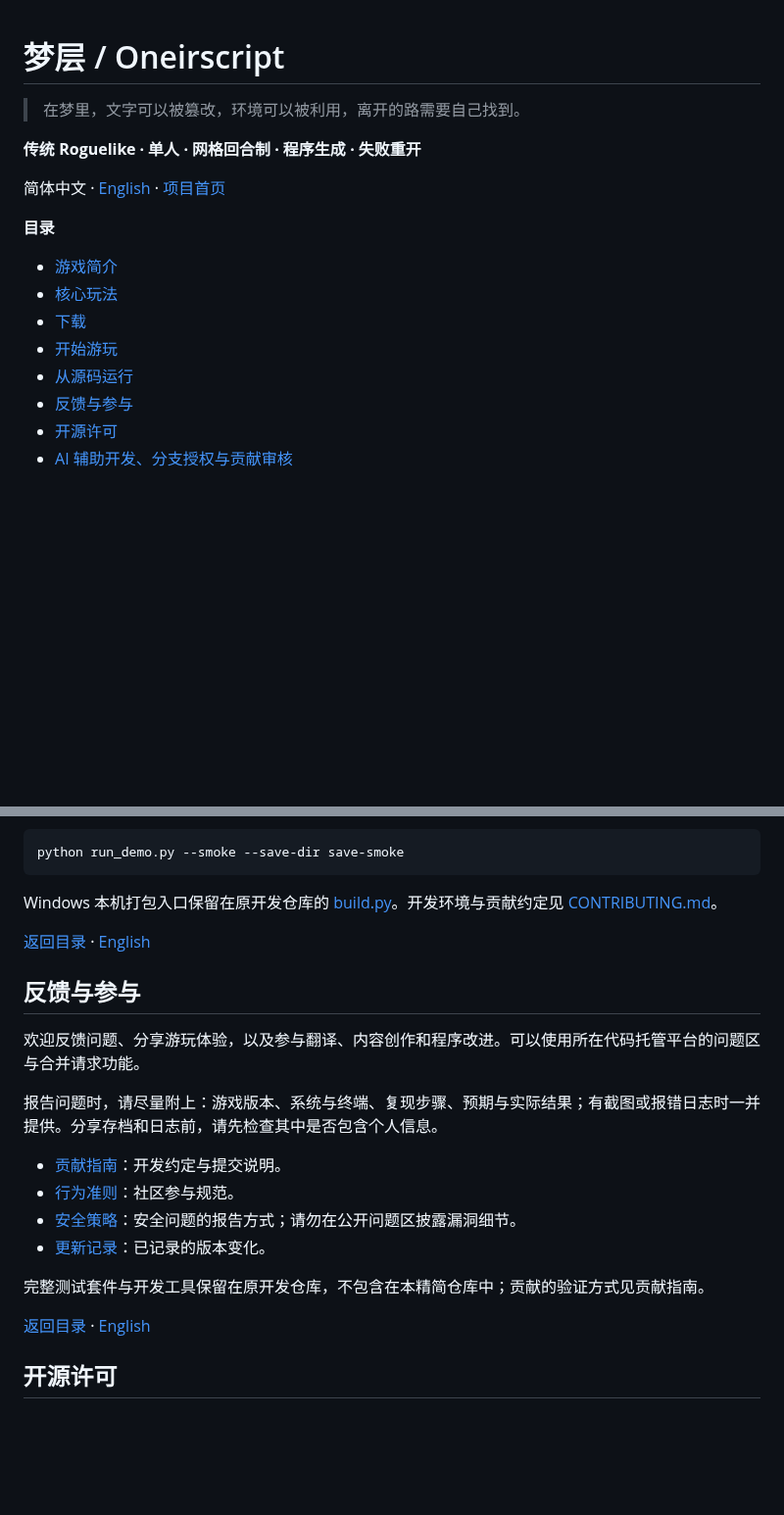
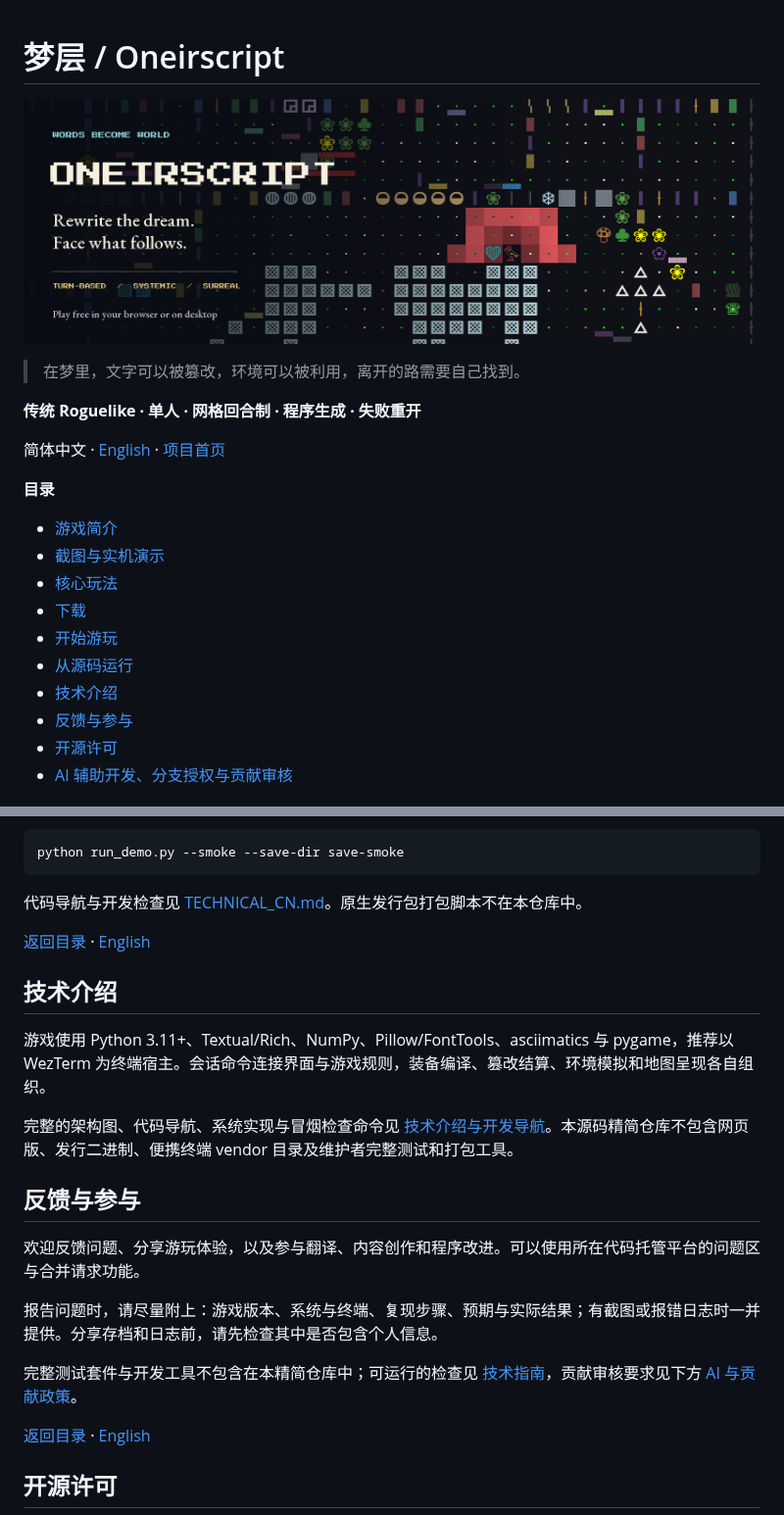
Before and after one commit to dis5mZl1e/oneirscript, a Markdown page: README_CN.md, 2 parts joined by grey strips. Shown at 98% size. Rendered like a GitHub page; pictures changed too: assets/readme/banner-1920x640.png (added); blank space fills up the shorter version.

````diff
--- a/README_CN.md
+++ b/README_CN.md
@@ -1,4 +1,6 @@
 # 梦层 / Oneirscript
+
+![Oneirscript — generated dreamscape](assets/readme/banner-1920x640.png)
 
 > 在梦里，文字可以被篡改，环境可以被利用，离开的路需要自己找到。
 
@@ -11,10 +13,12 @@
 **目录**
 
 - [游戏简介](#zh-overview)
+- [截图与实机演示](#zh-gallery)
 - [核心玩法](#zh-features)
 - [下载](#zh-download)
 - [开始游玩](#zh-play)
 - [从源码运行](#zh-source)
+- [技术介绍](#zh-technical)
 - [反馈与参与](#zh-contribute)
 - [开源许可](#zh-license)
 - [AI 辅助开发、分支授权与贡献审核](#zh-ai-policy)
@@ -144,9 +176,17 @@ python3 -m venv .venv
 python run_demo.py --smoke --save-dir save-smoke
 ```
 
-Windows 本机打包入口保留在原开发仓库的 [build.py](https://github.com/dis5mZl1e/dream-strata/blob/b88331f963fcfc41ef93c41441dfe483460ca4d1/build.py)。开发环境与贡献约定见 [CONTRIBUTING.md](https://github.com/dis5mZl1e/dream-strata/blob/b88331f963fcfc41ef93c41441dfe483460ca4d1/CONTRIBUTING.md)。
+代码导航与开发检查见 [TECHNICAL_CN.md](TECHNICAL_CN.md)。原生发行包打包脚本不在本仓库中。
 
 [返回目录](#zh) · [English](README_EN.md#en-source)
+
+<a id="zh-technical"></a>
+
+## 技术介绍
+
+游戏使用 Python 3.11+、Textual/Rich、NumPy、Pillow/FontTools、asciimatics 与 pygame，推荐以 WezTerm 为终端宿主。会话命令连接界面与游戏规则，装备编译、篡改结算、环境模拟和地图呈现各自组织。
+
+完整的架构图、代码导航、系统实现与冒烟检查命令见 [技术介绍与开发导航](TECHNICAL_CN.md)。本源码精简仓库不包含网页版、发行二进制、便携终端 vendor 目录及维护者完整测试和打包工具。
 
 <a id="zh-contribute"></a>
 
@@ -156,12 +196,8 @@ Windows 本机打包入口保留在原开发仓库的 [build.py](https://github.
 
 报告问题时，请尽量附上：游戏版本、系统与终端、复现步骤、预期与实际结果；有截图或报错日志时一并提供。分享存档和日志前，请先检查其中是否包含个人信息。
 
-- [贡献指南](https://github.com/dis5mZl1e/dream-strata/blob/b88331f963fcfc41ef93c41441dfe483460ca4d1/CONTRIBUTING.md)：开发约定与提交说明。
-- [行为准则](https://github.com/dis5mZl1e/dream-strata/blob/b88331f963fcfc41ef93c41441dfe483460ca4d1/CODE_OF_CONDUCT.md)：社区参与规范。
-- [安全策略](https://github.com/dis5mZl1e/dream-strata/blob/b88331f963fcfc41ef93c41441dfe483460ca4d1/SECURITY.md)：安全问题的报告方式；请勿在公开问题区披露漏洞细节。
-- [更新记录](https://github.com/dis5mZl1e/dream-strata/blob/b88331f963fcfc41ef93c41441dfe483460ca4d1/CHANGELOG.md)：已记录的版本变化。
 
-完整测试套件与开发工具保留在原开发仓库，不包含在本精简仓库中；贡献的验证方式见贡献指南。
+完整测试套件与开发工具不包含在本精简仓库中；可运行的检查见 [技术指南](TECHNICAL_CN.md#开发验证)，贡献审核要求见下方 [AI 与贡献政策](#zh-ai-policy)。
 
 [返回目录](#zh) · [English](README_EN.md#en-contribute)
 
````
Also changed, not shown: other parts of README_CN.md (+28 -0 lines), README.md (+41 -0 lines), README_EN.md (+42 -6 lines), TECHNICAL_CN.md (added, +106 -0 lines), TECHNICAL_EN.md (added, +134 -0 lines), assets/readme/README.md (added, +17 -0 lines), assets/readme/background-full-map-itch.png (added), 3 other files.
